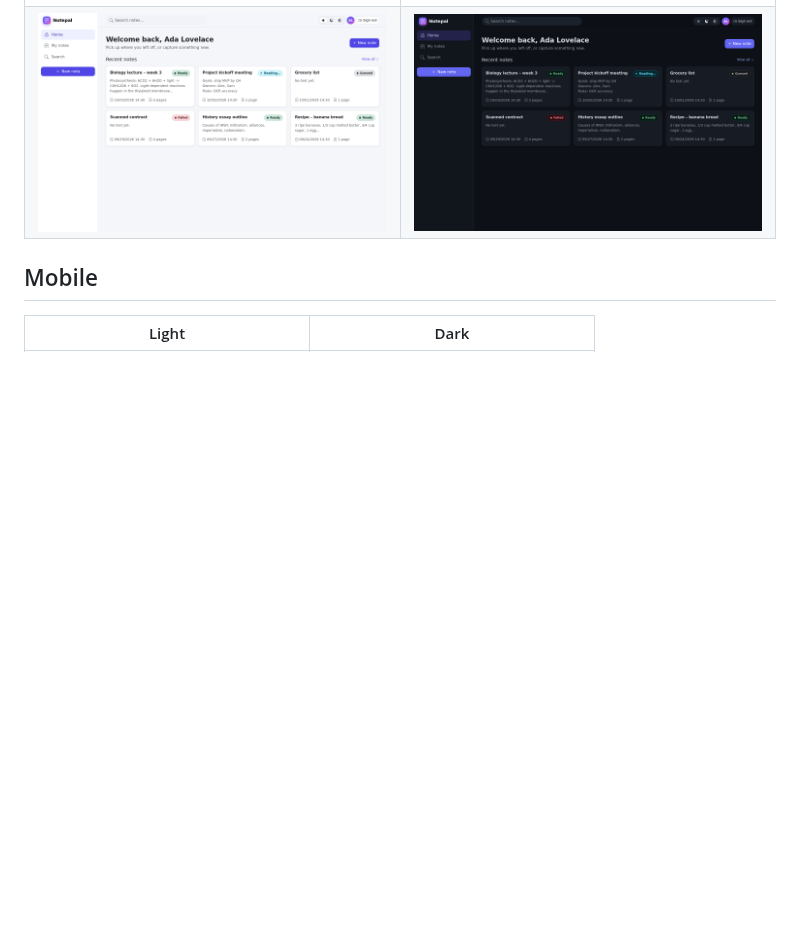
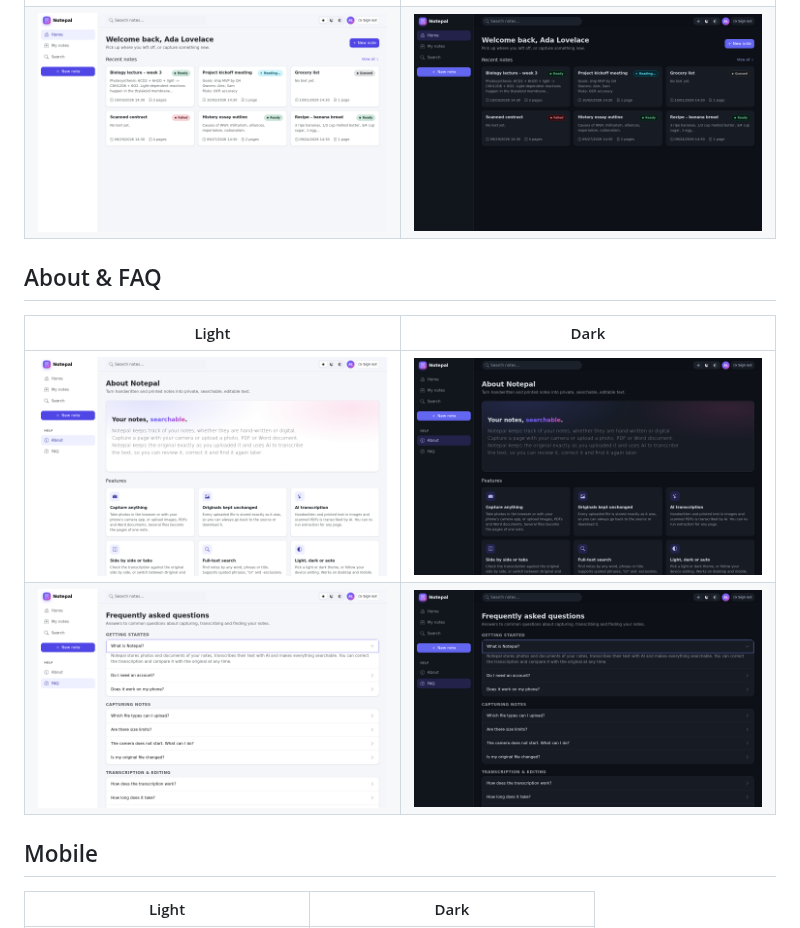
Before and after one commit to TK11703/Notepal, a Markdown page: docs/screenshots/README.md, the part around the change. GitHub-like rendering; pictures changed too: docs/screenshots/dark-about.png (added), docs/screenshots/dark-faq.png (added), docs/screenshots/light-about.png (added); blank space fills up the shorter version.

Commit message:
Add public About and FAQ pages
Co-authored-by: TK11703 <174497+TK11703@users.noreply.github.com>

```diff
--- a/docs/screenshots/README.md
+++ b/docs/screenshots/README.md
@@ -24,6 +24,13 @@ Captured from the web app at 1440×900 (mobile at 390×844) with sample data.
 | ![New note, light](light-new-note.png) | ![New note, dark](dark-new-note.png) |
 | ![Welcome, light](light-welcome.png) | ![Welcome, dark](dark-welcome.png) |
 
+## About & FAQ
+
+| Light | Dark |
+| --- | --- |
+| ![About, light](light-about.png) | ![About, dark](dark-about.png) |
+| ![FAQ, light](light-faq.png) | ![FAQ, dark](dark-faq.png) |
+
 ## Mobile
 
 | Light | Dark |
```
Also changed, not shown: README.md (+1 -0 lines), 7 other files.
